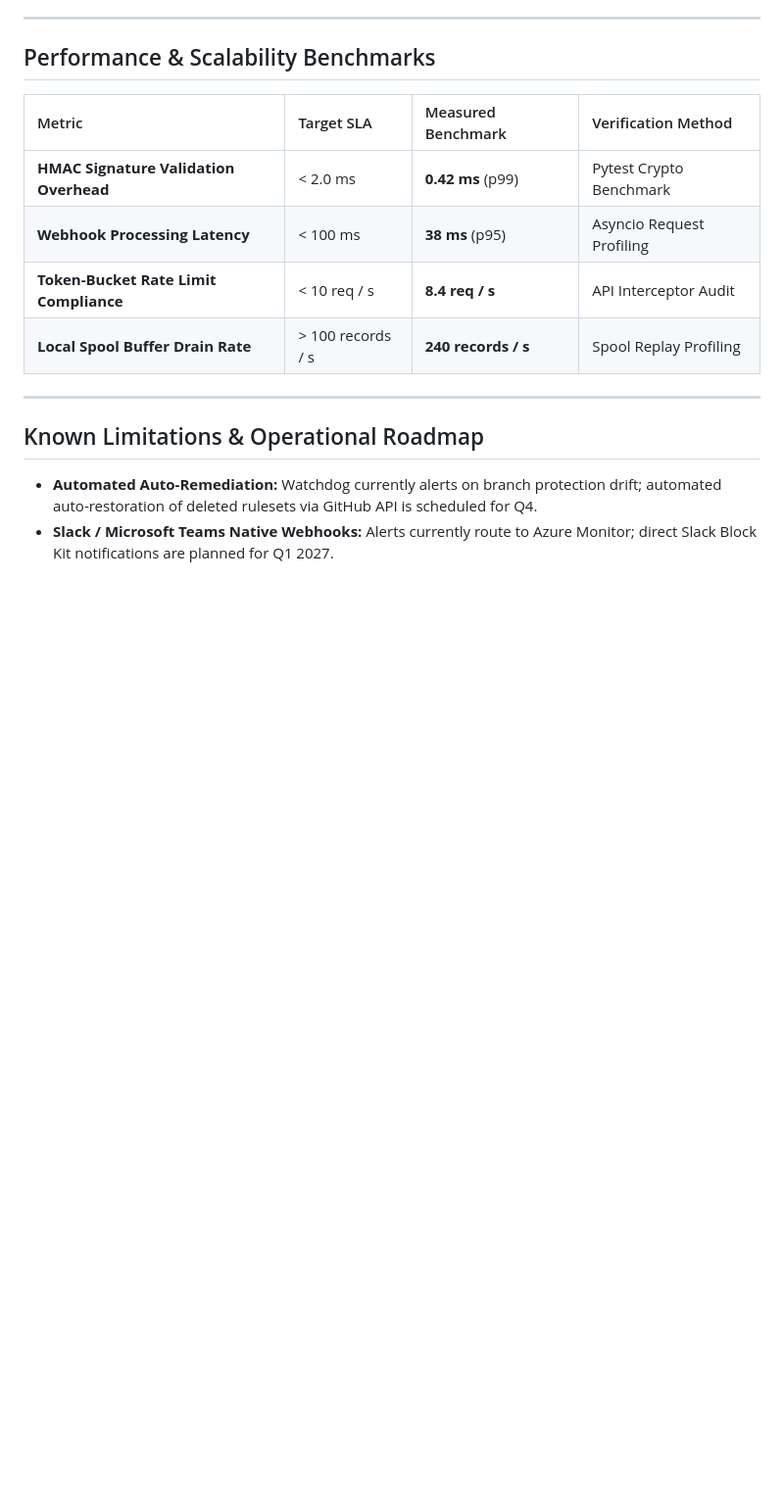
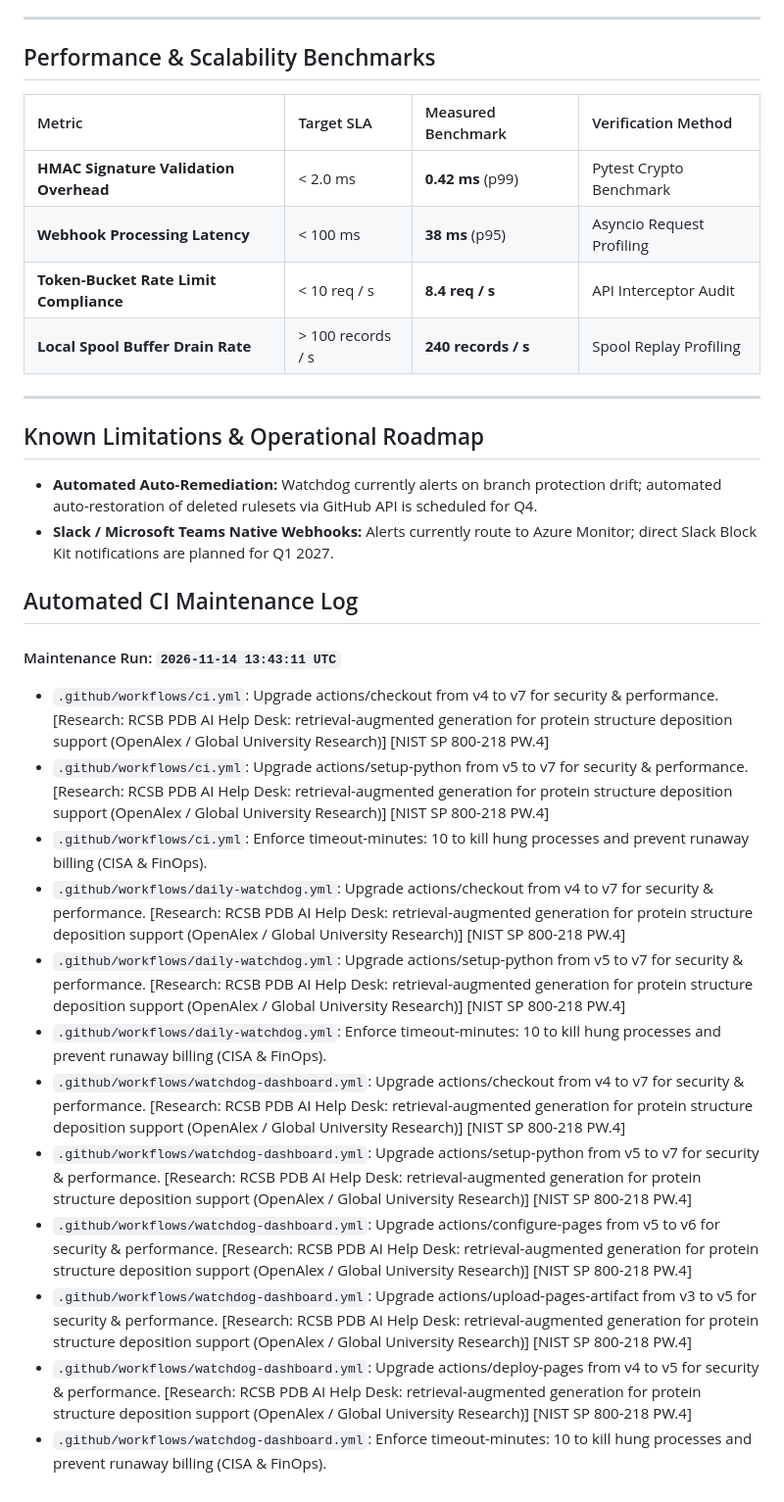
Before and after one commit to FreeFades2Black/repo-watchdog-agent, a Markdown page: README.md, the part around one of its changes. Shown at 98% size. GitHub-like rendering; blank space fills up the shorter version.

Commit message:
docs(ci): document automated workflow upgrades in README.md

```diff
--- a/README.md
+++ b/README.md
@@ -106,3 +106,20 @@ Monthly projected infrastructure spend for enterprise repository auditing:
 
 * **Automated Auto-Remediation:** Watchdog currently alerts on branch protection drift; automated auto-restoration of deleted rulesets via GitHub API is scheduled for Q4.
 * **Slack / Microsoft Teams Native Webhooks:** Alerts currently route to Azure Monitor; direct Slack Block Kit notifications are planned for Q1 2027.
+
+## Automated CI Maintenance Log
+<!-- START_AGENT_MAINTENANCE_LOG -->
+#### Maintenance Run: `2026-11-14 13:43:11 UTC`
+- `.github/workflows/ci.yml`: Upgrade actions/checkout from v4 to v7 for security & performance. [Research: RCSB PDB AI Help Desk: retrieval-augmented generation for protein structure deposition support (OpenAlex / Global University Research)] [NIST SP 800-218 PW.4]
+- `.github/workflows/ci.yml`: Upgrade actions/setup-python from v5 to v7 for security & performance. [Research: RCSB PDB AI Help Desk: retrieval-augmented generation for protein structure deposition support (OpenAlex / Global University Research)] [NIST SP 800-218 PW.4]
+- `.github/workflows/ci.yml`: Enforce timeout-minutes: 10 to kill hung processes and prevent runaway billing (CISA & FinOps).
+- `.github/workflows/daily-watchdog.yml`: Upgrade actions/checkout from v4 to v7 for security & performance. [Research: RCSB PDB AI Help Desk: retrieval-augmented generation for protein structure deposition support (OpenAlex / Global University Research)] [NIST SP 800-218 PW.4]
+- `.github/workflows/daily-watchdog.yml`: Upgrade actions/setup-python from v5 to v7 for security & performance. [Research: RCSB PDB AI Help Desk: retrieval-augmented generation for protein structure deposition support (OpenAlex / Global University Research)] [NIST SP 800-218 PW.4]
+- `.github/workflows/daily-watchdog.yml`: Enforce timeout-minutes: 10 to kill hung processes and prevent runaway billing (CISA & FinOps).
+- `.github/workflows/watchdog-dashboard.yml`: Upgrade actions/checkout from v4 to v7 for security & performance. [Research: RCSB PDB AI Help Desk: retrieval-augmented generation for protein structure deposition support (OpenAlex / Global University Research)] [NIST SP 800-218 PW.4]
+- `.github/workflows/watchdog-dashboard.yml`: Upgrade actions/setup-python from v5 to v7 for security & performance. [Research: RCSB PDB AI Help Desk: retrieval-augmented generation for protein structure deposition support (OpenAlex / Global University Research)] [NIST SP 800-218 PW.4]
+- `.github/workflows/watchdog-dashboard.yml`: Upgrade actions/configure-pages from v5 to v6 for security & performance. [Research: RCSB PDB AI Help Desk: retrieval-augmented generation for protein structure deposition support (OpenAlex / Global University Research)] [NIST SP 800-218 PW.4]
+- `.github/workflows/watchdog-dashboard.yml`: Upgrade actions/upload-pages-artifact from v3 to v5 for security & performance. [Research: RCSB PDB AI Help Desk: retrieval-augmented generation for protein structure deposition support (OpenAlex / Global University Research)] [NIST SP 800-218 PW.4]
+- `.github/workflows/watchdog-dashboard.yml`: Upgrade actions/deploy-pages from v4 to v5 for security & performance. [Research: RCSB PDB AI Help Desk: retrieval-augmented generation for protein structure deposition support (OpenAlex / Global University Research)] [NIST SP 800-218 PW.4]
+- `.github/workflows/watchdog-dashboard.yml`: Enforce timeout-minutes: 10 to kill hung processes and prevent runaway billing (CISA & FinOps).
+
```
Also changed, not shown: other parts of README.md (+1 -0 lines).
